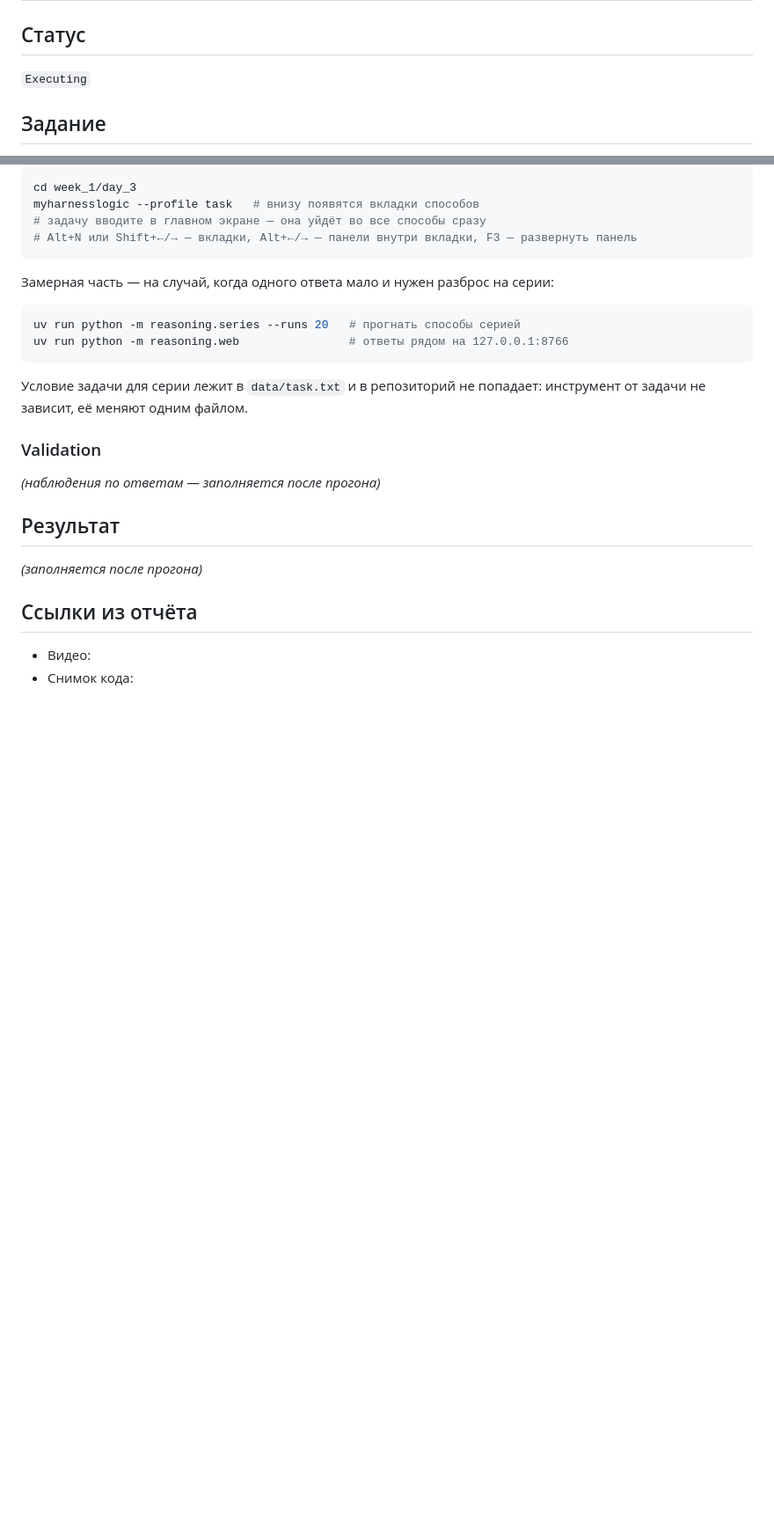
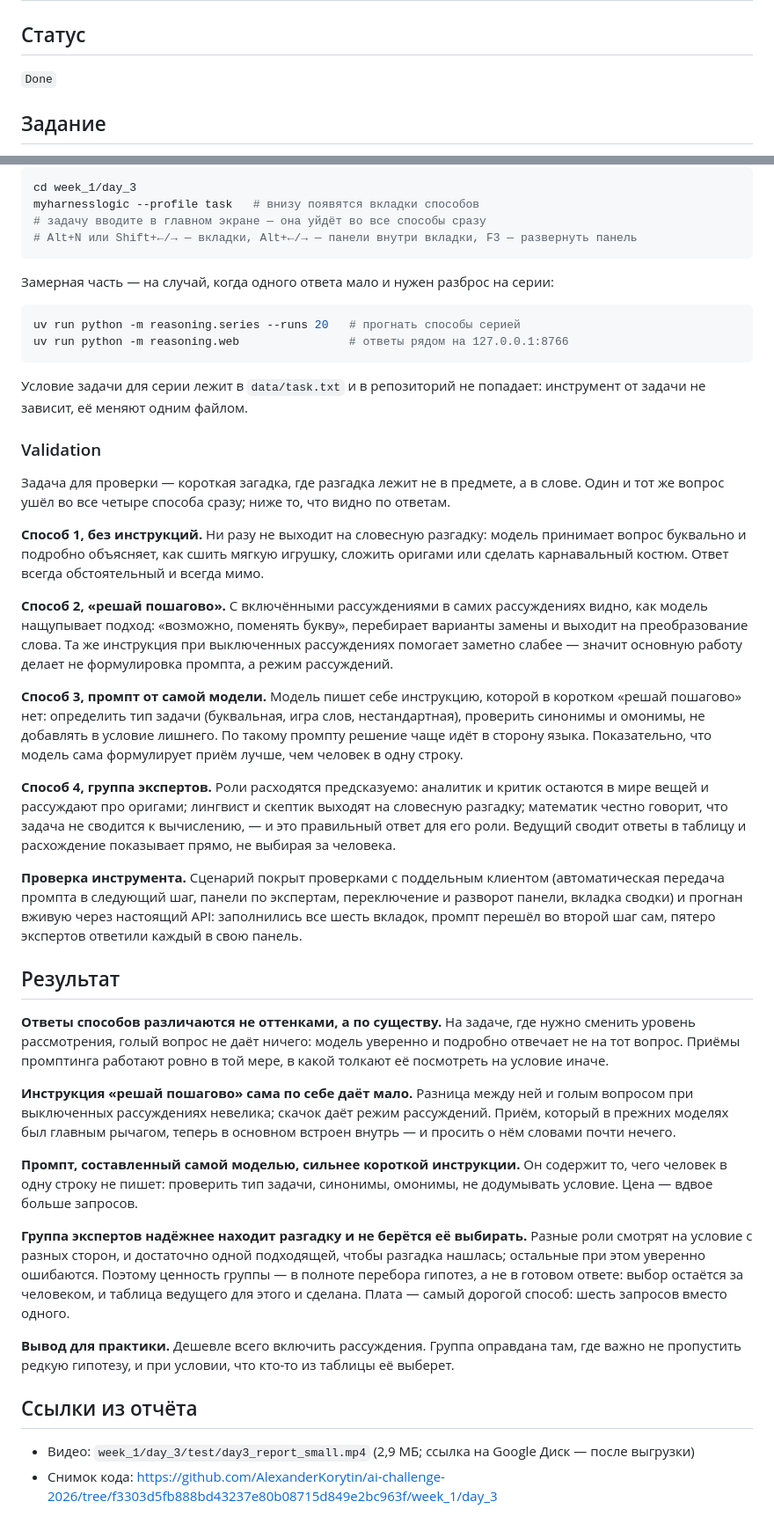
Before and after one commit to AlexanderKorytin/ai-challenge-2026, a Markdown page: week_1/day_3/README.md, 2 parts joined by grey strips. Shown at 88% size. Rendered like a GitHub page; blank space fills up the shorter version.

Commit message:
week_1/day_3: отчёт по дню — наблюдения, выводы, статус Done
Разделы Validation и Результат заполнены: чем ответы способов отличаются по существу,
почему «решай пошагово» даёт мало при встроенных рассуждениях, чем сильна и чем дорога
группа экспертов.

Co-Authored-By: Claude Opus 5 <noreply@anthropic.com>
Claude-Session: https://claude.ai/code/session_01KKYhWnr6PheAi62tVZuRNh

```diff
--- a/week_1/day_3/README.md
+++ b/week_1/day_3/README.md
@@ -2,7 +2,7 @@
 
 ## Статус
 
-`Executing`
+`Done`
 
 ## Задание
 
@@ -118,13 +118,58 @@ uv run python -m reasoning.web                # ответы рядом на 127
 
 ### Validation
 
-_(наблюдения по ответам — заполняется после прогона)_
+Задача для проверки — короткая загадка, где разгадка лежит не в предмете, а в слове. Один и тот
+же вопрос ушёл во все четыре способа сразу; ниже то, что видно по ответам.
+
+**Способ 1, без инструкций.** Ни разу не выходит на словесную разгадку: модель принимает вопрос
+буквально и подробно объясняет, как сшить мягкую игрушку, сложить оригами или сделать
+карнавальный костюм. Ответ всегда обстоятельный и всегда мимо.
+
+**Способ 2, «решай пошагово».** С включёнными рассуждениями в самих рассуждениях видно, как
+модель нащупывает подход: «возможно, поменять букву», перебирает варианты замены и выходит на
+преобразование слова. Та же инструкция при выключенных рассуждениях помогает заметно слабее —
+значит основную работу делает не формулировка промпта, а режим рассуждений.
+
+**Способ 3, промпт от самой модели.** Модель пишет себе инструкцию, которой в коротком «решай
+пошагово» нет: определить тип задачи (буквальная, игра слов, нестандартная), проверить синонимы и
+омонимы, не добавлять в условие лишнего. По такому промпту решение чаще идёт в сторону языка.
+Показательно, что модель сама формулирует приём лучше, чем человек в одну строку.
+
+**Способ 4, группа экспертов.** Роли расходятся предсказуемо: аналитик и критик остаются в мире
+вещей и рассуждают про оригами; лингвист и скептик выходят на словесную разгадку; математик
+честно говорит, что задача не сводится к вычислению, — и это правильный ответ для его роли.
+Ведущий сводит ответы в таблицу и расхождение показывает прямо, не выбирая за человека.
+
+**Проверка инструмента.** Сценарий покрыт проверками с поддельным клиентом (автоматическая
+передача промпта в следующий шаг, панели по экспертам, переключение и разворот панели, вкладка
+сводки) и прогнан вживую через настоящий API: заполнились все шесть вкладок, промпт перешёл во
+второй шаг сам, пятеро экспертов ответили каждый в свою панель.
 
 ## Результат
 
-_(заполняется после прогона)_
+**Ответы способов различаются не оттенками, а по существу.** На задаче, где нужно сменить уровень
+рассмотрения, голый вопрос не даёт ничего: модель уверенно и подробно отвечает не на тот вопрос.
+Приёмы промптинга работают ровно в той мере, в какой толкают её посмотреть на условие иначе.
+
+**Инструкция «решай пошагово» сама по себе даёт мало.** Разница между ней и голым вопросом при
+выключенных рассуждениях невелика; скачок даёт режим рассуждений. Приём, который в прежних
+моделях был главным рычагом, теперь в основном встроен внутрь — и просить о нём словами почти
+нечего.
+
+**Промпт, составленный самой моделью, сильнее короткой инструкции.** Он содержит то, чего человек
+в одну строку не пишет: проверить тип задачи, синонимы, омонимы, не додумывать условие. Цена —
+вдвое больше запросов.
+
+**Группа экспертов надёжнее находит разгадку и не берётся её выбирать.** Разные роли смотрят на
+условие с разных сторон, и достаточно одной подходящей, чтобы разгадка нашлась; остальные при
+этом уверенно ошибаются. Поэтому ценность группы — в полноте перебора гипотез, а не в готовом
+ответе: выбор остаётся за человеком, и таблица ведущего для этого и сделана. Плата — самый
+дорогой способ: шесть запросов вместо одного.
+
+**Вывод для практики.** Дешевле всего включить рассуждения. Группа оправдана там, где важно не
+пропустить редкую гипотезу, и при условии, что кто-то из таблицы её выберет.
 
 ## Ссылки из отчёта
 
-- Видео:
-- Снимок кода:
+- Видео: `week_1/day_3/test/day3_report_small.mp4` (2,9 МБ; ссылка на Google Диск — после выгрузки)
+- Снимок кода: https://github.com/AlexanderKorytin/ai-challenge-2026/tree/f3303d5fb888bd43237e80b08715d849e2bc963f/week_1/day_3
```
